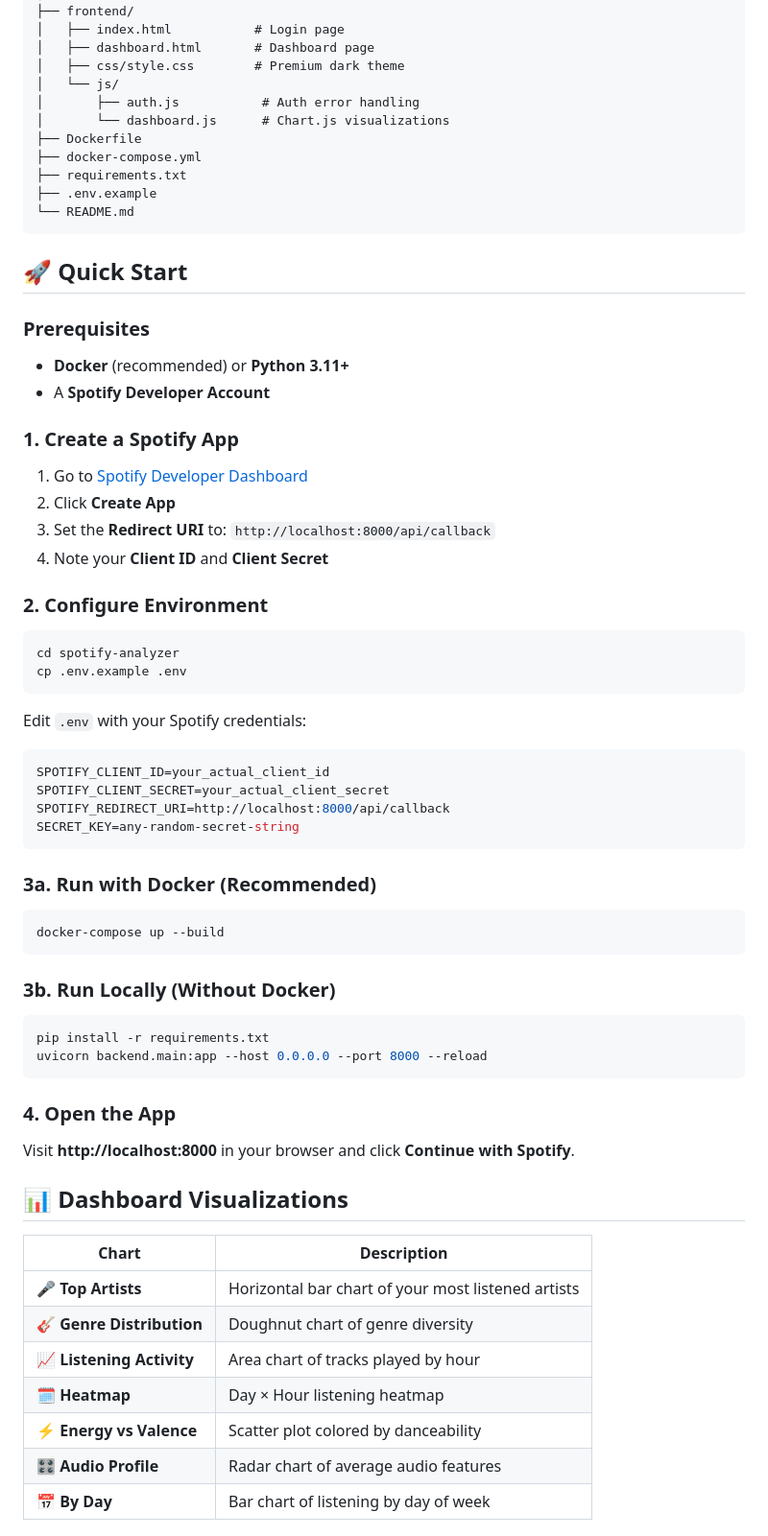
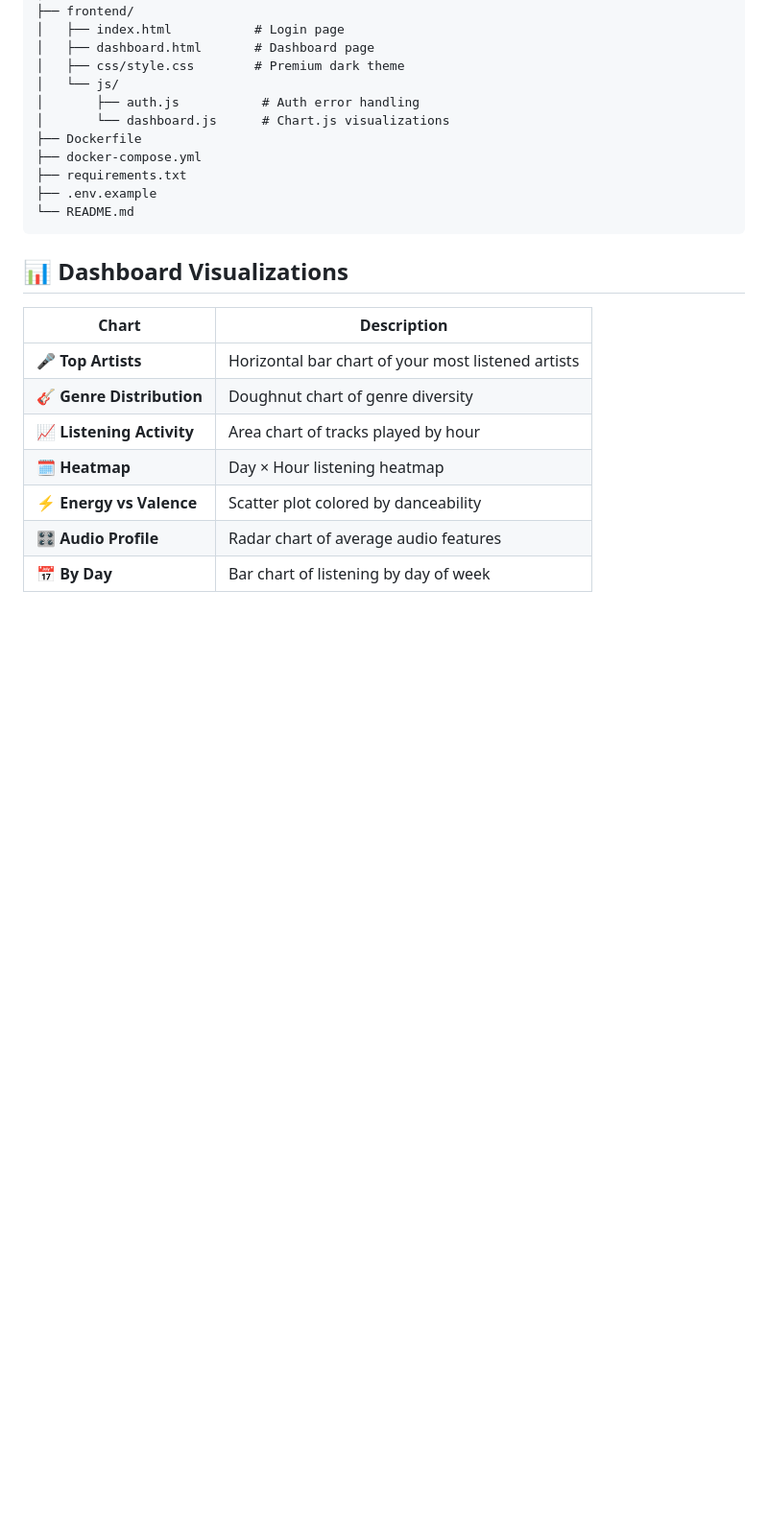
Before and after one commit to Arjuyx-gif/Spotify-Analyser, a Markdown page: README.md, the part around the change. Shown at 96% size. Rendered like a GitHub page; blank space fills up the shorter version.

Commit message:
docs: simplify README by removing setup and API sections

````diff
--- a/README.md
+++ b/README.md
@@ -43,52 +43,6 @@ spotify-analyzer/
 └── README.md
 ```
 
-## 🚀 Quick Start
-
-### Prerequisites
-
-- **Docker** (recommended) or **Python 3.11+**
-- A **Spotify Developer Account**
-
-### 1. Create a Spotify App
-
-1. Go to [Spotify Developer Dashboard](https://developer.spotify.com/dashboard)
-2. Click **Create App**
-3. Set the **Redirect URI** to: `http://localhost:8000/api/callback`
-4. Note your **Client ID** and **Client Secret**
-
-### 2. Configure Environment
-
-```bash
-cd spotify-analyzer
-cp .env.example .env
-```
-
-Edit `.env` with your Spotify credentials:
-
-```env
-SPOTIFY_CLIENT_ID=your_actual_client_id
-SPOTIFY_CLIENT_SECRET=your_actual_client_secret
-SPOTIFY_REDIRECT_URI=http://localhost:8000/api/callback
-SECRET_KEY=any-random-secret-string
-```
-
-### 3a. Run with Docker (Recommended)
-
-```bash
-docker-compose up --build
-```
-
-### 3b. Run Locally (Without Docker)
-
-```bash
-pip install -r requirements.txt
-uvicorn backend.main:app --host 0.0.0.0 --port 8000 --reload
-```
-
-### 4. Open the App
-
-Visit **http://localhost:8000** in your browser and click **Continue with Spotify**.
 
 ## 📊 Dashboard Visualizations
 
````
